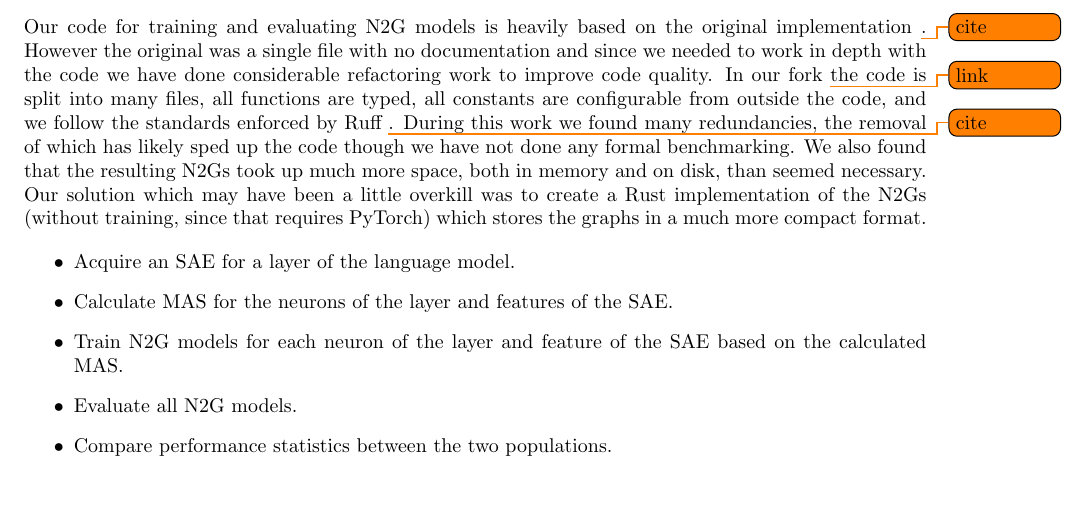
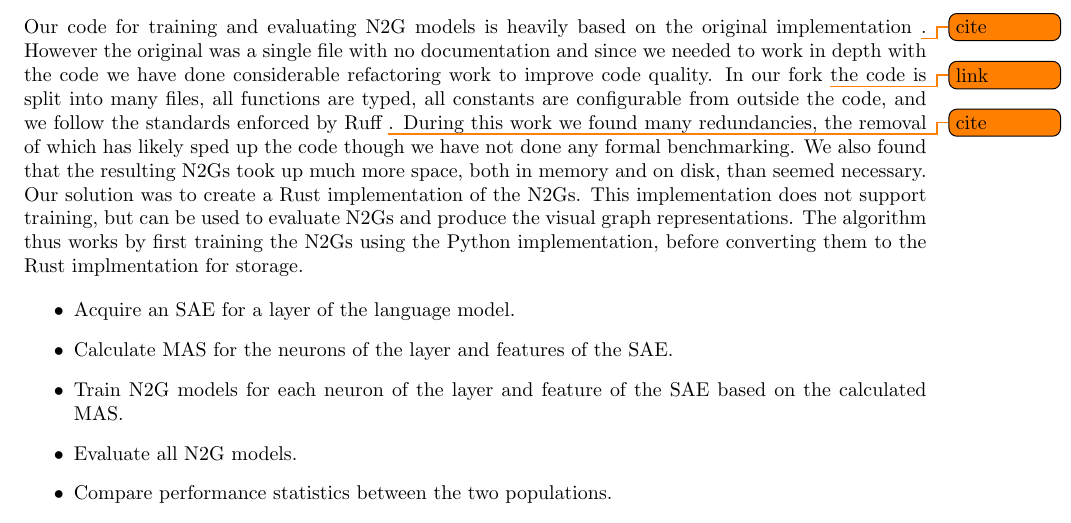
Before and after one commit to albertsgarde/thesis, a LaTeX document (report/sections/method.tex): part of page 1 of 2, cut so that both start at the same text, the shorter picture padded with empty space. Compiled offline with pdfLaTeX.

Commit message:
:founatin_pen: Rephrase text on Rust implementation

```diff
--- a/report/sections/method.tex
+++ b/report/sections/method.tex
@@ -27,7 +27,9 @@ However the original was a single file with no documentation and since we needed
 In our fork \todo{link} the code is split into many files, all functions are typed, all constants are configurable from outside the code, and we follow the standards enforced by Ruff \todo{cite}.
 During this work we found many redundancies, the removal of which has likely sped up the code though we have not done any formal benchmarking.
 We also found that the resulting N2Gs took up much more space, both in memory and on disk, than seemed necessary.
-Our solution which may have been a little overkill was to create a Rust implementation of the N2Gs (without training, since that requires PyTorch) which stores the graphs in a much more compact format.
+Our solution was to create a Rust implementation of the N2Gs.
+This implementation does not support training, but can be used to evaluate N2Gs and produce the visual graph representations.
+The algorithm thus works by first training the N2Gs using the Python implementation, before converting them to the Rust implmentation for storage.
 
 
 
```
